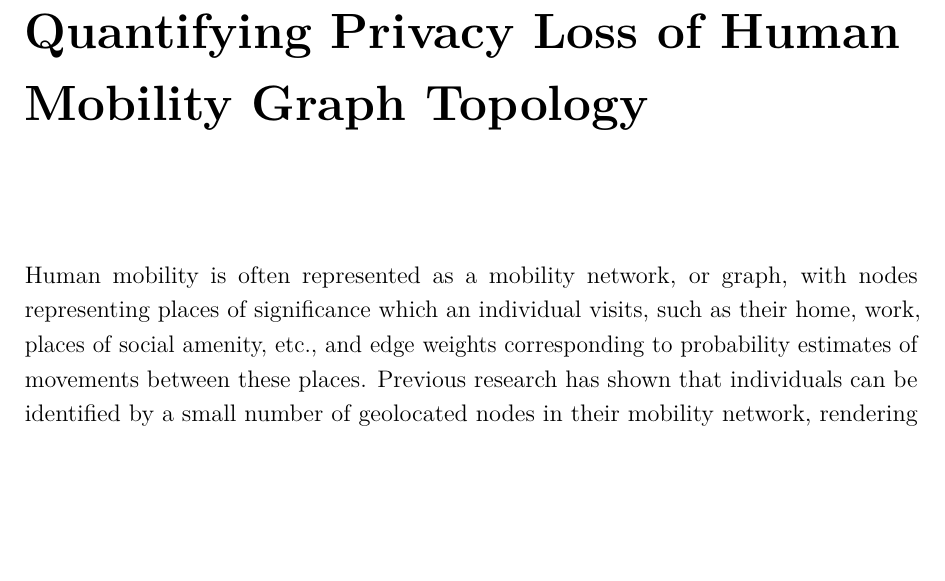
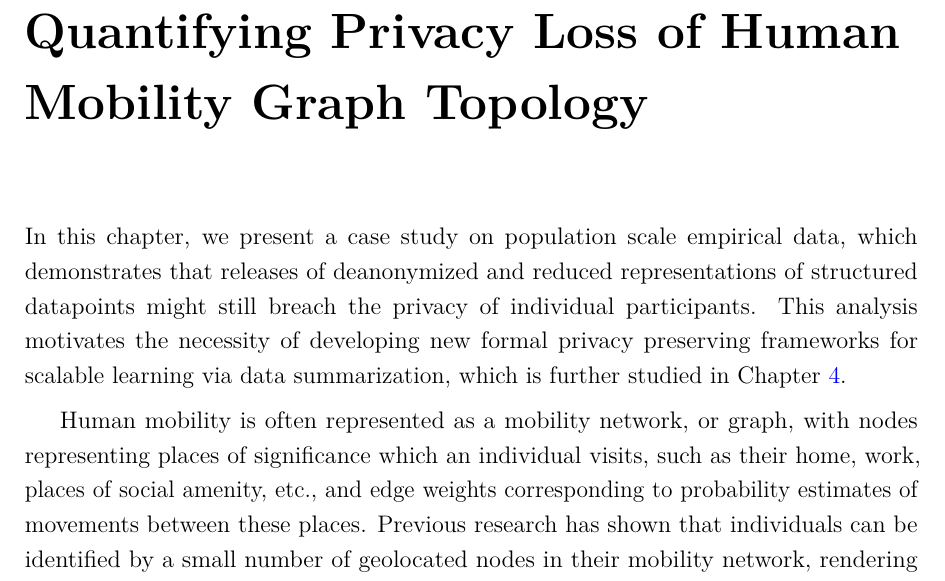
Before and after one commit to dionman/thesis, a LaTeX thesis (thesis.tex, which reads Chapter3/abstract.tex): part of page 35 of 142, cut so that both start at the same text, the shorter picture padded with empty space. Compiled offline with pdfLaTeX.

Commit message:
linked ch3 and reduced nomencl

```diff
--- a/Chapter3/abstract.tex
+++ b/Chapter3/abstract.tex
@@ -1,3 +1,5 @@
+
+In this chapter, we present a case study on population scale empirical data, which demonstrates that releases of deanonymized and reduced representations of structured datapoints might still breach the privacy of individual participants. This analysis motivates the necessity of developing new formal privacy preserving frameworks for scalable learning via data summarization, which is further studied in~\cref{chap:chap4}.
 
 {Human mobility is often represented as a mobility network, or graph, with nodes representing places of significance which an individual visits, such as their home, work, places of social amenity, etc., and edge weights corresponding to probability estimates of movements between these places.
 Previous research has shown that individuals can be identified by a small number of geolocated nodes in their mobility network, rendering mobility trace anonymization a hard task.
```
